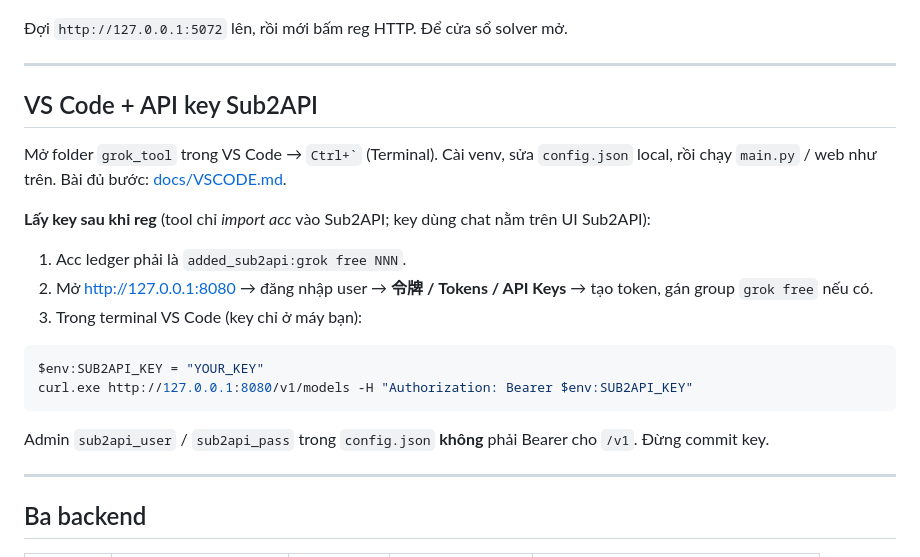
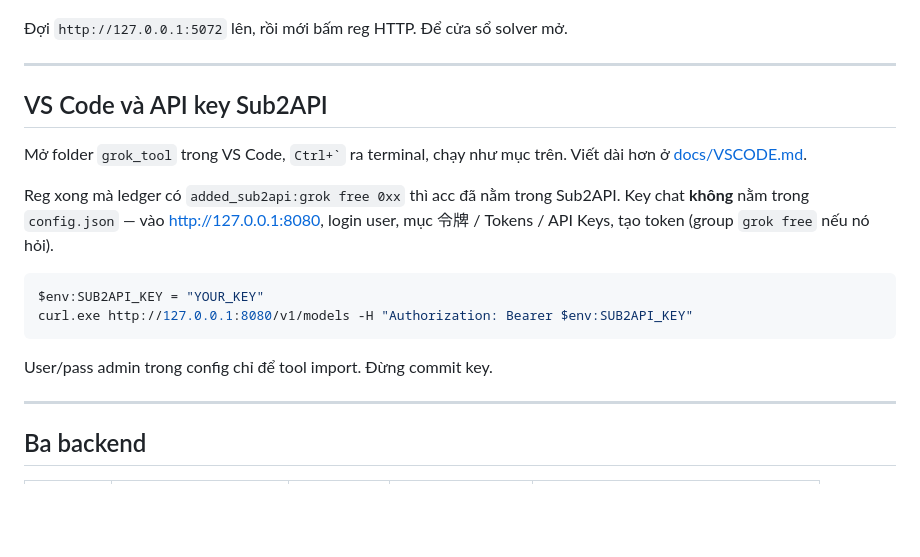
Before and after one commit to nguyenquan27122005-cmd/grok-tool-, a Markdown page: README.md, the part around the change. GitHub-like rendering; blank space fills up the shorter version.

````diff
--- a/README.md
+++ b/README.md
@@ -163,22 +163,18 @@ CHAY_SOLVER.bat
 
 ---
 
-## VS Code + API key Sub2API
+## VS Code và API key Sub2API
 
-Mở folder `grok_tool` trong VS Code → `` Ctrl+` `` (Terminal). Cài venv, sửa `config.json` local, rồi chạy `main.py` / web như trên. Bài đủ bước: [docs/VSCODE.md](grok_tool/docs/VSCODE.md).
+Mở folder `grok_tool` trong VS Code, `` Ctrl+` `` ra terminal, chạy như mục trên. Viết dài hơn ở [docs/VSCODE.md](grok_tool/docs/VSCODE.md).
 
-**Lấy key sau khi reg** (tool chỉ *import acc* vào Sub2API; key dùng chat nằm trên UI Sub2API):
-
-1. Acc ledger phải là `added_sub2api:grok free NNN`.
-2. Mở [http://127.0.0.1:8080](http://127.0.0.1:8080) → đăng nhập user → **令牌 / Tokens / API Keys** → tạo token, gán group `grok free` nếu có.
-3. Trong terminal VS Code (key chỉ ở máy bạn):
+Reg xong mà ledger có `added_sub2api:grok free 0xx` thì acc đã nằm trong Sub2API. Key chat **không** nằm trong `config.json` — vào http://127.0.0.1:8080, login user, mục 令牌 / Tokens / API Keys, tạo token (group `grok free` nếu nó hỏi).
 
 ```powershell
 $env:SUB2API_KEY = "YOUR_KEY"
 curl.exe http://127.0.0.1:8080/v1/models -H "Authorization: Bearer $env:SUB2API_KEY"
 ```
 
-Admin `sub2api_user` / `sub2api_pass` trong `config.json` **không** phải Bearer cho `/v1`. Đừng commit key.
+User/pass admin trong config chỉ để tool import. Đừng commit key.
 
 ---
 
````
Also changed, not shown: grok_tool/docs/USAGE.md (+2 -2 lines), grok_tool/docs/VSCODE.md (+39 -88 lines).
